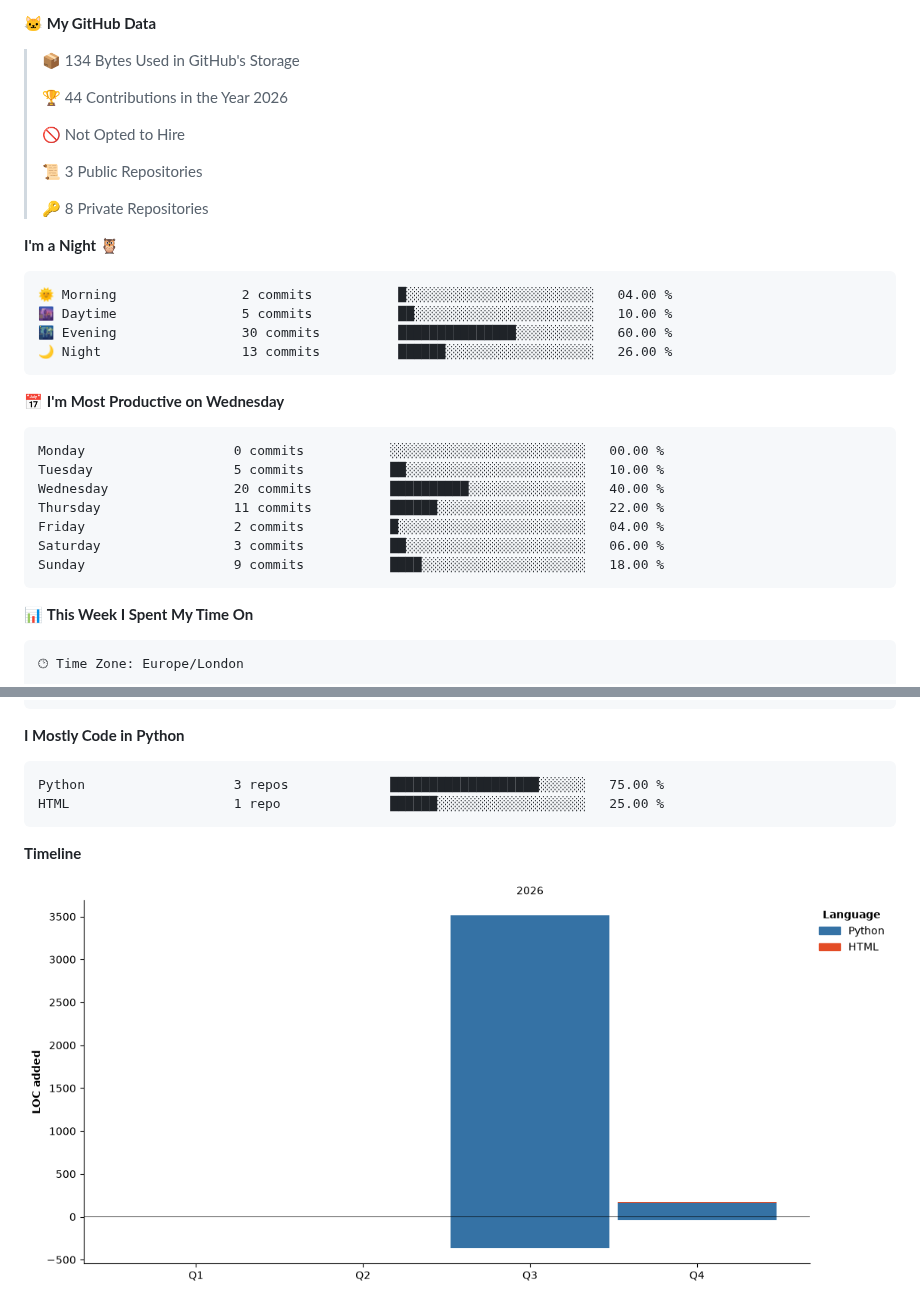
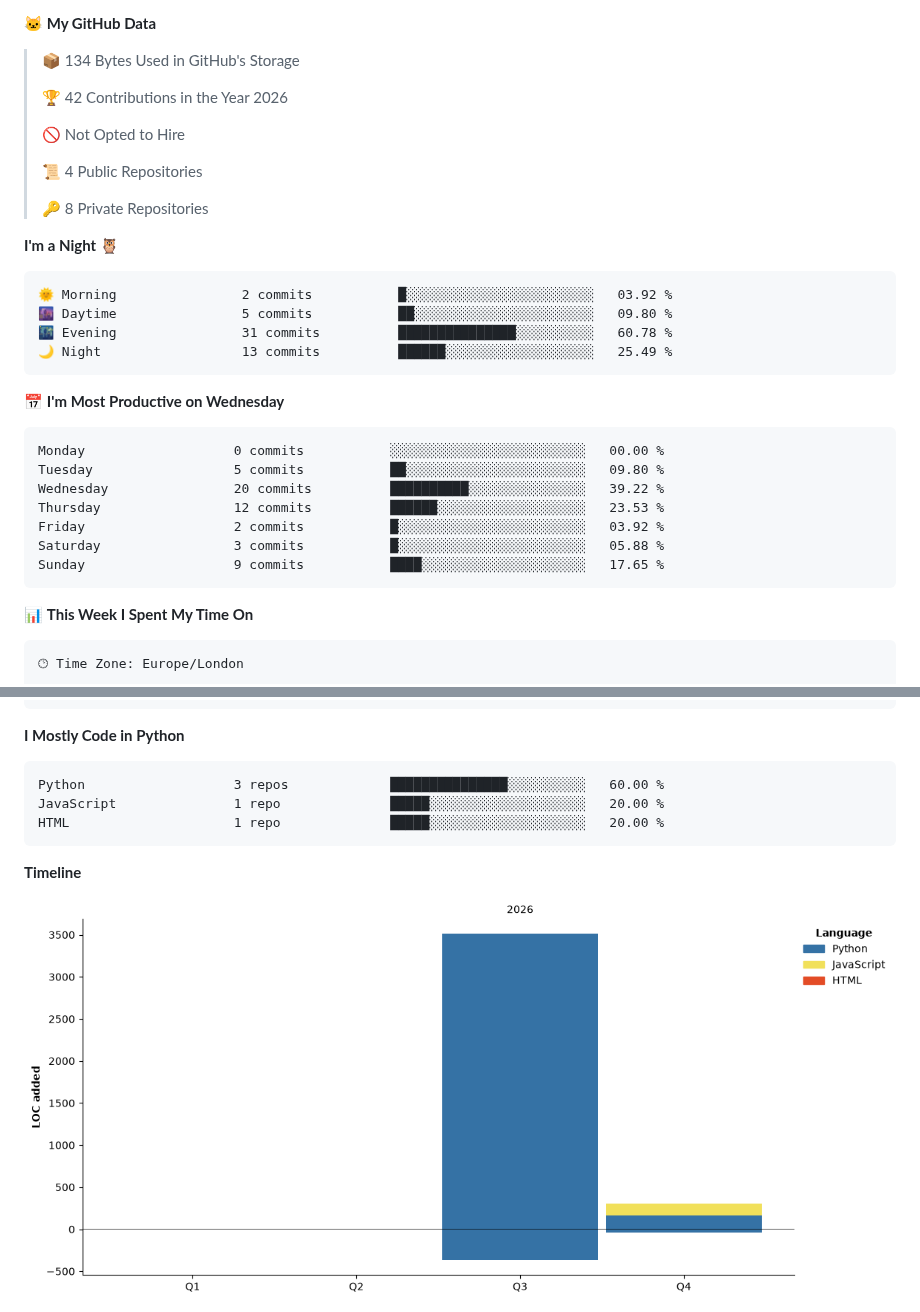
Before and after one commit to cpxcth/cpxcth, a Markdown page: README.md, 2 parts joined by grey strips. Drawn GitHub-style; pictures changed too: assets/bar_graph.png.

Commit message:
Updated with Dev Metrics

````diff
--- a/README.md
+++ b/README.md
@@ -20,32 +20,32 @@
 
 > 📦 134 Bytes Used in GitHub's Storage
  >
-> 🏆 44 Contributions in the Year 2026
+> 🏆 42 Contributions in the Year 2026
  >
 > 🚫 Not Opted to Hire
  >
-> 📜 3 Public Repositories
+> 📜 4 Public Repositories
  >
 > 🔑 8 Private Repositories
  >
 **I'm a Night 🦉**
 
 ```text
-🌞 Morning                2 commits           █░░░░░░░░░░░░░░░░░░░░░░░░   04.00 %
-🌆 Daytime                5 commits           ██░░░░░░░░░░░░░░░░░░░░░░░   10.00 %
-🌃 Evening                30 commits          ███████████████░░░░░░░░░░   60.00 %
-🌙 Night                  13 commits          ██████░░░░░░░░░░░░░░░░░░░   26.00 %
+🌞 Morning                2 commits           █░░░░░░░░░░░░░░░░░░░░░░░░   03.92 %
+🌆 Daytime                5 commits           ██░░░░░░░░░░░░░░░░░░░░░░░   09.80 %
+🌃 Evening                31 commits          ███████████████░░░░░░░░░░   60.78 %
+🌙 Night                  13 commits          ██████░░░░░░░░░░░░░░░░░░░   25.49 %
 ```
 📅 **I'm Most Productive on Wednesday**
 
 ```text
 Monday                   0 commits           ░░░░░░░░░░░░░░░░░░░░░░░░░   00.00 %
-Tuesday                  5 commits           ██░░░░░░░░░░░░░░░░░░░░░░░   10.00 %
-Wednesday                20 commits          ██████████░░░░░░░░░░░░░░░   40.00 %
-Thursday                 11 commits          ██████░░░░░░░░░░░░░░░░░░░   22.00 %
-Friday                   2 commits           █░░░░░░░░░░░░░░░░░░░░░░░░   04.00 %
-Saturday                 3 commits           ██░░░░░░░░░░░░░░░░░░░░░░░   06.00 %
-Sunday                   9 commits           ████░░░░░░░░░░░░░░░░░░░░░   18.00 %
+Tuesday                  5 commits           ██░░░░░░░░░░░░░░░░░░░░░░░   09.80 %
+Wednesday                20 commits          ██████████░░░░░░░░░░░░░░░   39.22 %
+Thursday                 12 commits          ██████░░░░░░░░░░░░░░░░░░░   23.53 %
+Friday                   2 commits           █░░░░░░░░░░░░░░░░░░░░░░░░   03.92 %
+Saturday                 3 commits           █░░░░░░░░░░░░░░░░░░░░░░░░   05.88 %
+Sunday                   9 commits           ████░░░░░░░░░░░░░░░░░░░░░   17.65 %
 ```
 
 
@@ -93,8 +93,9 @@ Hermes-Agent             122 lines           ███████████
 **I Mostly Code in Python**
 
 ```text
-Python                   3 repos             ███████████████████░░░░░░   75.00 %
-HTML                     1 repo              ██████░░░░░░░░░░░░░░░░░░░   25.00 %
+Python                   3 repos             ███████████████░░░░░░░░░░   60.00 %
+JavaScript               1 repo              █████░░░░░░░░░░░░░░░░░░░░   20.00 %
+HTML                     1 repo              █████░░░░░░░░░░░░░░░░░░░░   20.00 %
 ```
 
 
````
Also changed, not shown: other parts of README.md (+1 -1 lines).
